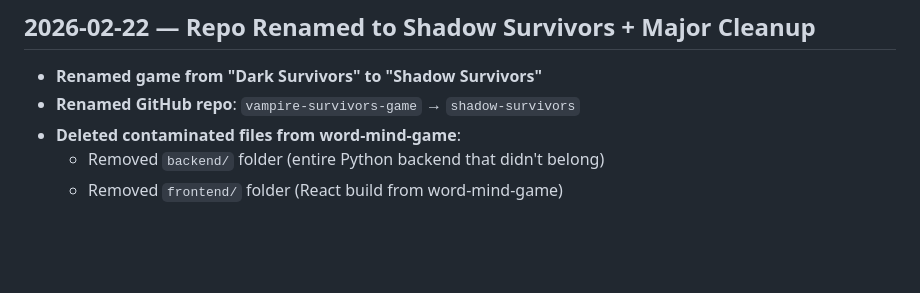
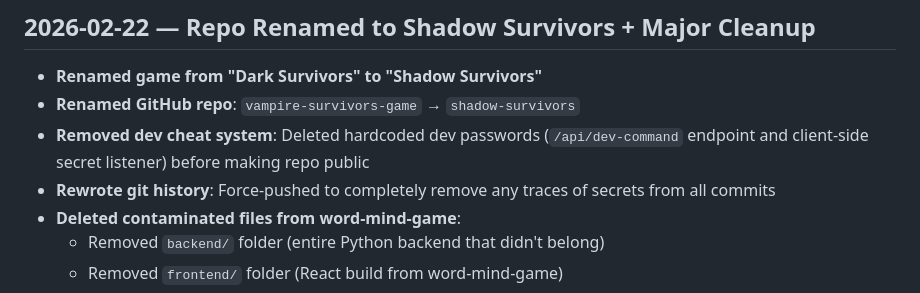
Before and after one commit to shadowdoggie/shadow-survivors, a Markdown page: changelog.md, the part around the change. GitHub-like rendering; blank space fills up the shorter version.

Commit message:
Update changelog with security fix details

```diff
--- a/changelog.md
+++ b/changelog.md
@@ -4,6 +4,8 @@
 
 - **Renamed game from "Dark Survivors" to "Shadow Survivors"**
 - **Renamed GitHub repo**: `vampire-survivors-game` → `shadow-survivors`
+- **Removed dev cheat system**: Deleted hardcoded dev passwords (`/api/dev-command` endpoint and client-side secret listener) before making repo public
+- **Rewrote git history**: Force-pushed to completely remove any traces of secrets from all commits
 - **Deleted contaminated files from word-mind-game**:
   - Removed `backend/` folder (entire Python backend that didn't belong)
   - Removed `frontend/` folder (React build from word-mind-game)
```
